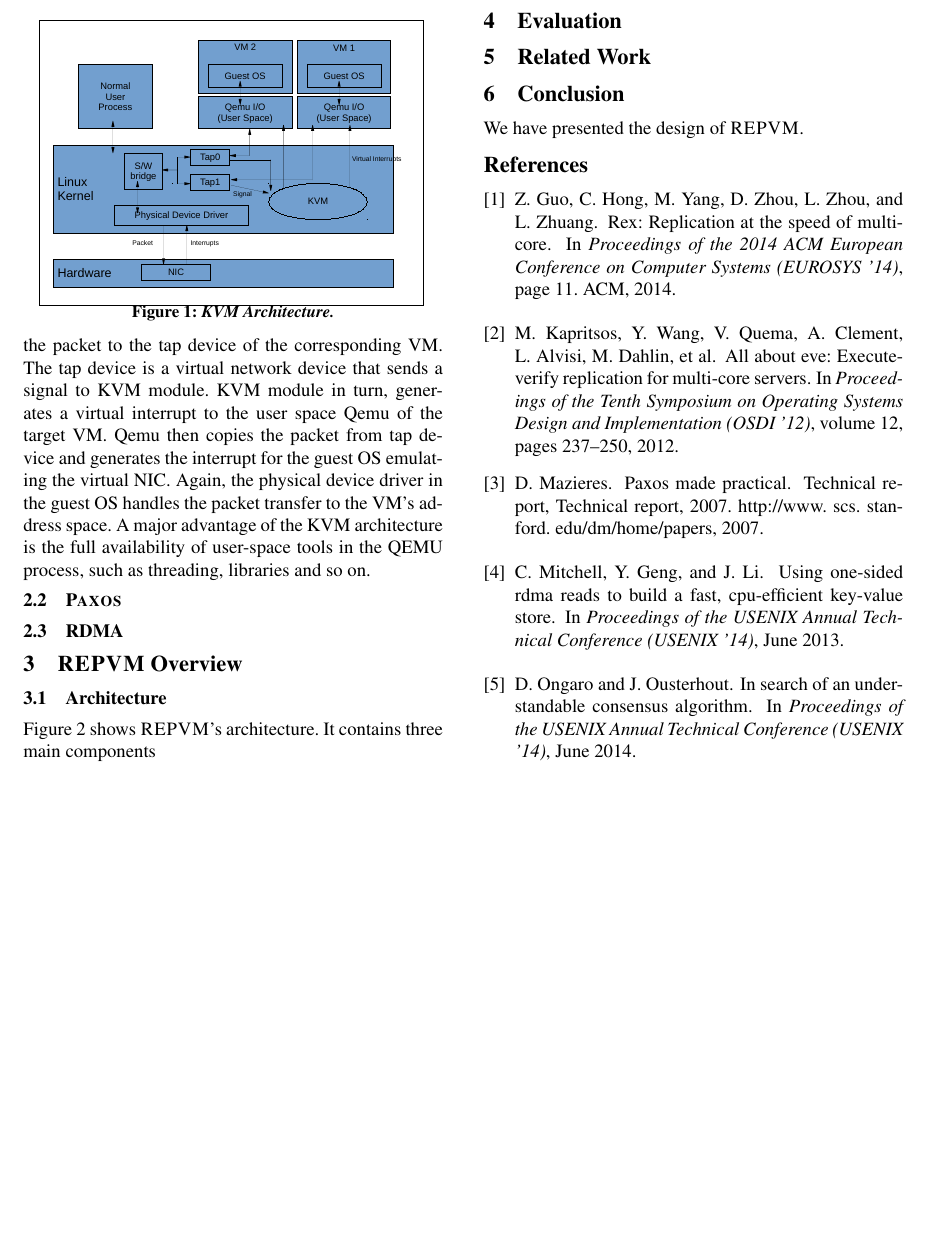
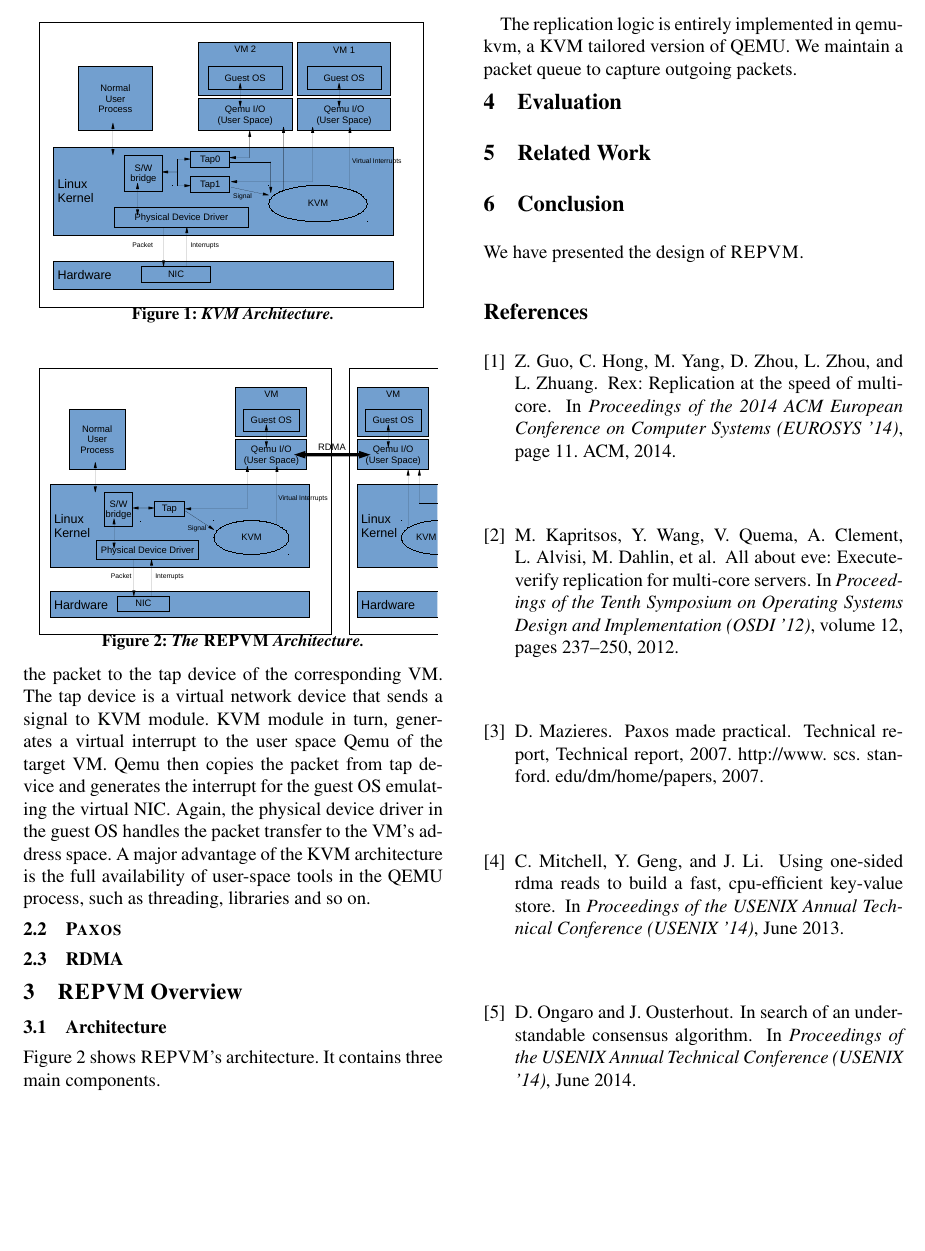
Before and after one commit to yining0417/CloudCom, a LaTeX paper (paper.tex, which reads arch.tex): part of page 2 of 2, cut at the place of the change. Compiled offline with pdfLaTeX; a LaTeX package or settings file that is missing is left out.

Commit message:
Update arch.tex

```diff
--- a/arch.tex
+++ b/arch.tex
@@ -34,4 +34,18 @@ and so on.
 
 \subsection{Architecture} \label{sec:arch}
 
-Figure 2 shows \xxx's architecture. It contains three main components
+Figure 2 shows \xxx's architecture. It contains three main components.
+
+\begin{figure}[t]
+% \vspace{.20in}
+\centering
+\includegraphics[width=.47\textwidth]{figures/arch}
+\vspace{-.2in}
+\caption{{\em The \xxx Architecture.}} \label{fig:arc}
+\vspace{.05in}
+\end{figure}
+
+% On receiving a packet, QEMU calls tap_send()
+% On sending a packet, QEMU calls tap_receive()
+The replication logic is entirely implemented in qemu-kvm, a KVM tailored version of QEMU.
+We maintain a packet queue to capture outgoing packets.
```
